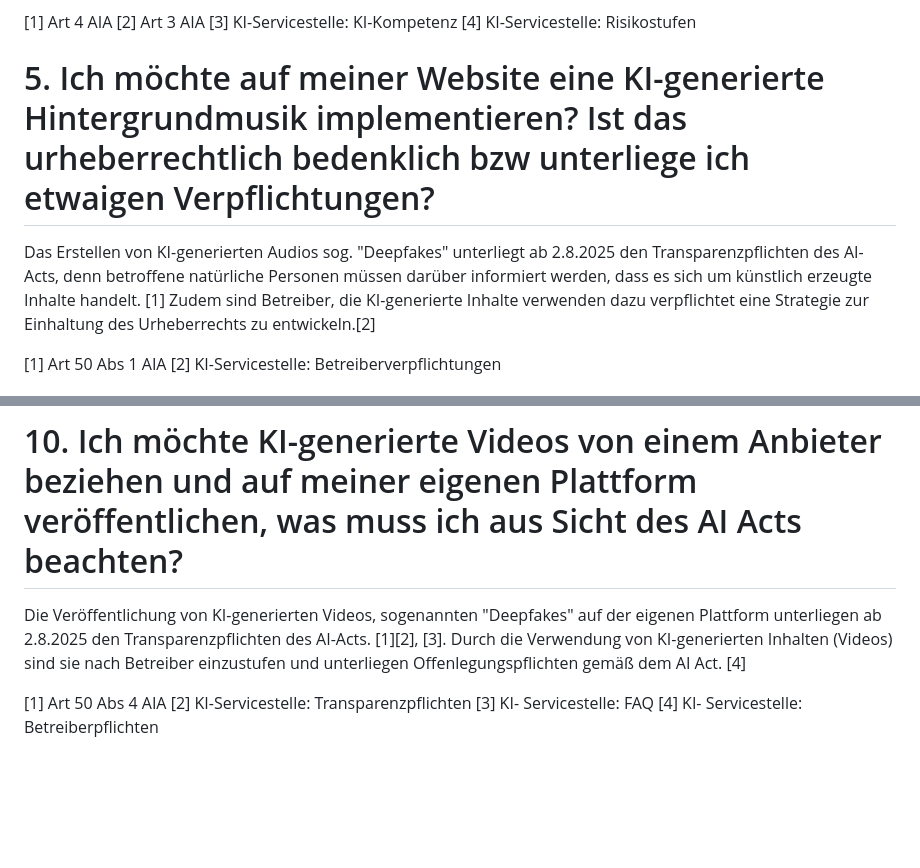
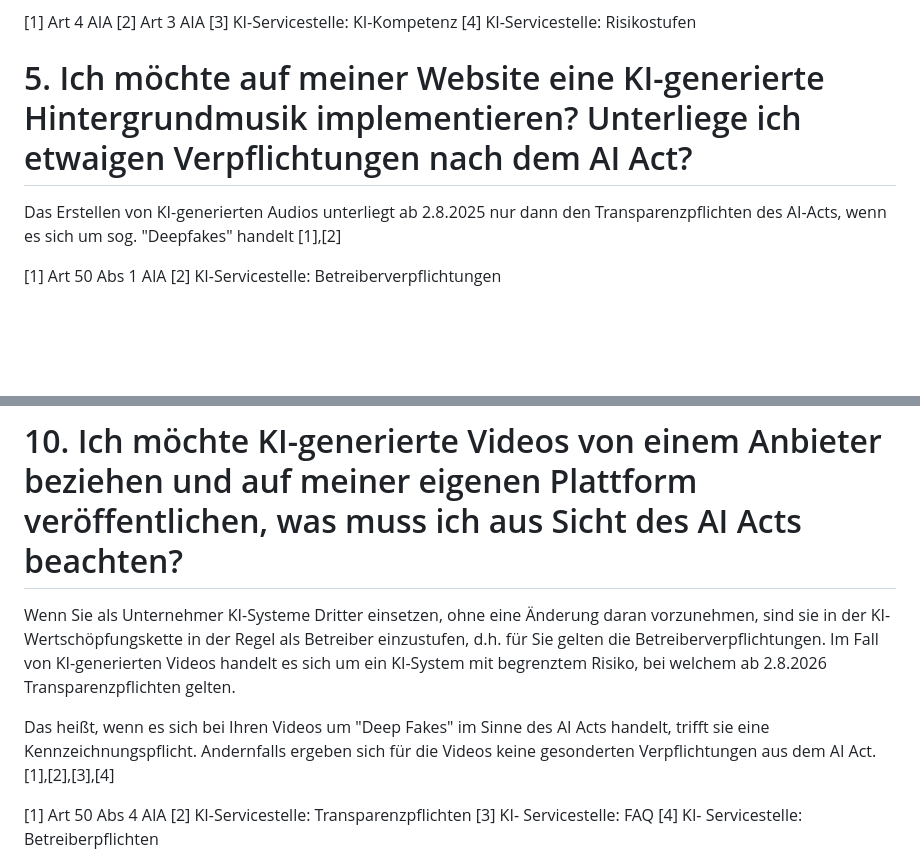
Before and after one commit to rtr-ai/aia-rag, a Markdown page: data/fragen-qa.md, 2 parts joined by grey strips. Rendered like a GitHub page; blank space fills up the shorter version.

```diff
--- a/data/fragen-qa.md
+++ b/data/fragen-qa.md
@@ -40,11 +40,9 @@ werden sollen, sowie die Personen oder -gruppen bei denen die KI-Systeme eingese
 [3] KI-Servicestelle: KI-Kompetenz
 [4] KI-Servicestelle: Risikostufen
 
-# 5. Ich möchte auf meiner Website eine  KI-generierte Hintergrundmusik implementieren? Ist das urheberrechtlich bedenklich bzw unterliege ich etwaigen Verpflichtungen?
+# 5. Ich möchte auf meiner Website eine  KI-generierte Hintergrundmusik implementieren?  Unterliege ich etwaigen Verpflichtungen nach dem AI Act?
 
-Das Erstellen von KI-generierten Audios sog. "Deepfakes" unterliegt ab 2.8.2025 den Transparenzpflichten des AI-Acts, denn betroffene natürliche Personen müssen darüber informiert werden, dass es
-sich um künstlich erzeugte Inhalte handelt. [1]
-Zudem sind Betreiber, die KI-generierte Inhalte verwenden dazu verpflichtet eine Strategie zur Einhaltung des Urheberrechts zu entwickeln.[2]
+Das Erstellen von KI-generierten Audios unterliegt ab 2.8.2025 nur dann den Transparenzpflichten des AI-Acts, wenn es sich um sog. "Deepfakes" handelt [1],[2]
 
 [1] Art 50 Abs 1 AIA
 [2] KI-Servicestelle: Betreiberverpflichtungen
@@ -104,7 +102,9 @@ Es sind daher hier sowohl die zu erfüllenden Pflichten eines Anbieters als auch
 
 # 10. Ich möchte KI-generierte Videos von einem Anbieter beziehen und auf meiner eigenen Plattform veröffentlichen, was muss ich aus Sicht des AI Acts beachten?
 
-Die Veröffentlichung von KI-generierten Videos, sogenannten "Deepfakes" auf der eigenen Plattform unterliegen ab 2.8.2025 den Transparenzpflichten des AI-Acts. [1][2], [3]. Durch die Verwendung von KI-generierten Inhalten (Videos) sind sie nach Betreiber einzustufen und unterliegen Offenlegungspflichten gemäß dem AI Act.  [4]
+Wenn Sie als Unternehmer KI-Systeme Dritter einsetzen, ohne eine Änderung daran vorzunehmen, sind sie in der KI-Wertschöpfungskette in der Regel als Betreiber einzustufen, d.h. für Sie gelten die Betreiberverpflichtungen. Im Fall von KI-generierten Videos handelt es sich um ein KI-System mit begrenztem Risiko, bei welchem ab 2.8.2026 Transparenzpflichten gelten.
+
+Das heißt, wenn es sich bei Ihren Videos um "Deep Fakes" im Sinne des AI Acts handelt, trifft sie eine Kennzeichnungspflicht. Andernfalls ergeben sich für die Videos keine gesonderten Verpflichtungen aus dem AI Act. [1],[2],[3],[4]
 
 [1] Art 50 Abs 4 AIA
 [2] KI-Servicestelle: Transparenzpflichten
```
